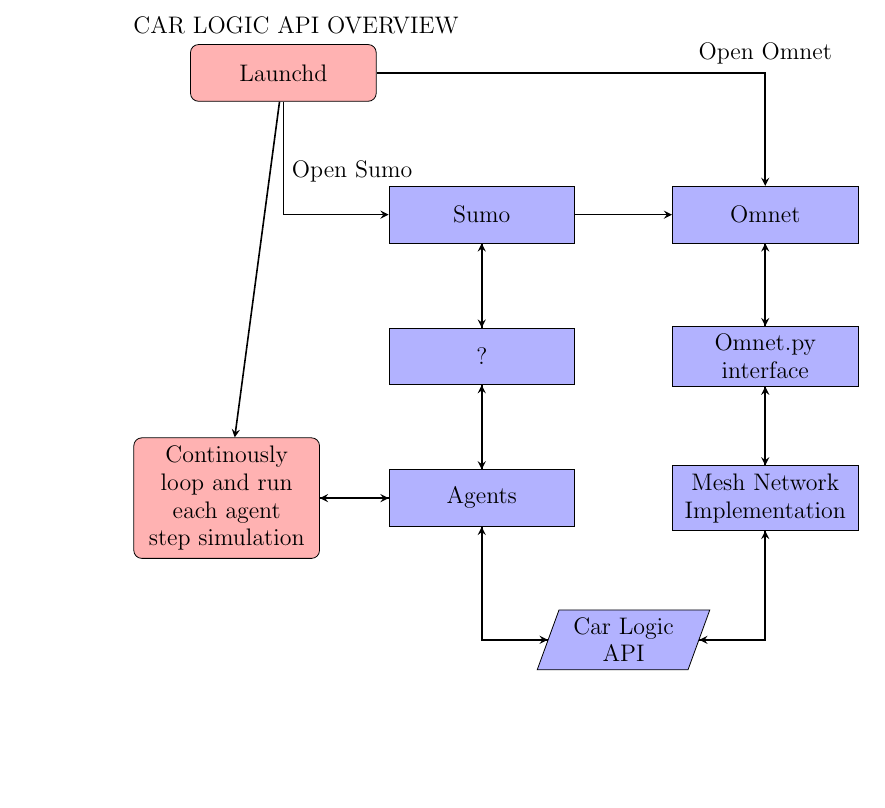
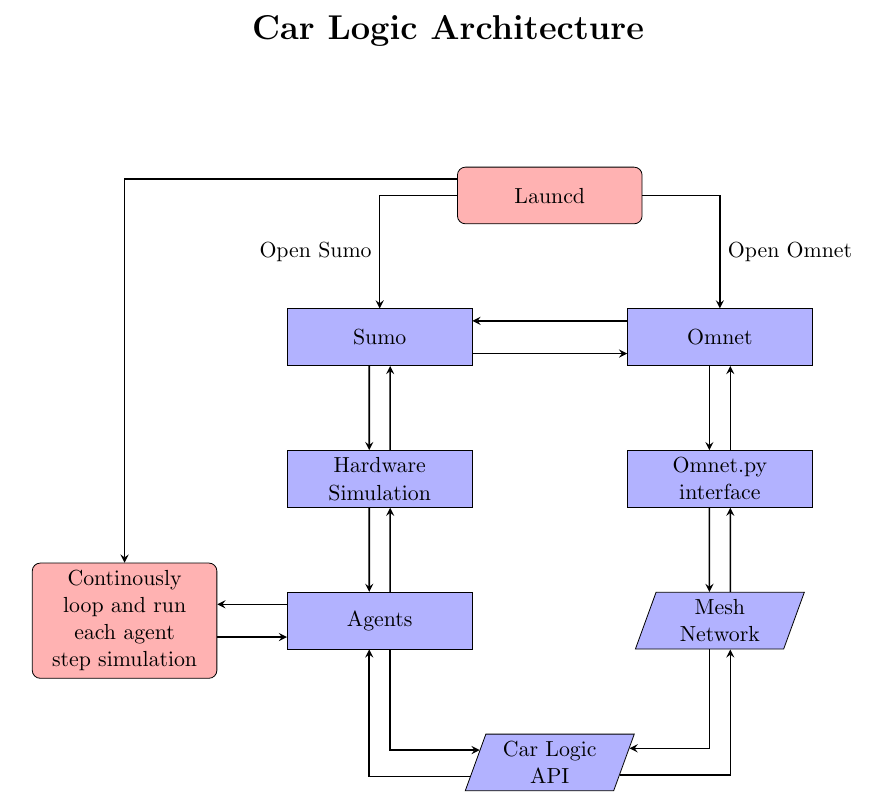
Before and after one commit to burtonwilliamt/carlogicapi, a LaTeX document (CARLOGIC DRAWING/TEX.tex): part of the page, cut at the place of the change, the shorter picture padded with empty space. Compiled offline with pdfLaTeX.

Commit message:
Touched up the Architecture .tex

```diff
--- a/CARLOGIC DRAWING/TEX.tex
+++ b/CARLOGIC DRAWING/TEX.tex
@@ -1,4 +1,5 @@
-\documentclass{article}
+\documentclass[11pt]{article}
+\usepackage{amssymb}
 \usepackage{tikz}
 \usepackage{fancyhdr}
 \usepackage{extramarks}
@@ -6,6 +7,11 @@
 \usetikzlibrary{automata,positioning}
 \usetikzlibrary{shapes.geometric, arrows}
 
+
+\setlength{\topmargin}{-1.5in}
+\setlength{\textheight}{9.5in}
+\setlength{\oddsidemargin}{.125in}
+\setlength{\textwidth}{6.25in}
 
 \tikzstyle{startstop} = [rectangle, rounded corners, minimum width=3cm, minimum height=1cm,text centered, text width=3cm, draw=black, fill=red!30]
 \tikzstyle{basicblock} = [rectangle, minimum width=3cm, minimum height=1cm,text centered, text width=3cm, draw=black, fill=blue!30]
@@ -18,52 +24,97 @@
 
 \tikzstyle{arrow} = [thick,->,>=stealth]
 \begin{document}
-	\large{}CAR LOGIC API OVERVIEW
+	\title{
+		\textbf{Car Logic Architecture}
+	}
+	\date{}
+	\maketitle
+
+	\begin{tikzpicture}[node distance=2.5cm]
+
+
+% Launch script
+
+	\node (launchd) [startstop, xshift=1cm] {Launcd};
+
+
+% Simulations
+
+	\node (sumo)[basicblock, below of=launchd, xshift=-3cm] {Sumo};
+
+	\node(omnet)[basicblock, below of=launchd, xshift=3cm]{Omnet};
+
+
+% Car stack
+
+	\node (hardwareSim)[basicblock, below of=sumo] {Hardware Simulation};
+
+	\node (agents) [basicblock, below of=hardwareSim] {Agents};
+
+
+% Network stack
+
+	\node(omnetPY)[basicblock, below of=omnet]{Omnet.py interface};
+
+	\node(meshNet)[io, below of=omnetPY]{Mesh Network};
+
+
+% API
+
+	\node (carLogicAPI)[io, below of=agents, xshift=3cm]{Car Logic API};
+
+
+% Controller
+
+	\node(loopStatement)[startstop, left of=agents, xshift=-2cm]{Continously loop and run each agent\, step simulation};
 
 
 
-	\begin{tikzpicture}[node distance=2.5cm]
-
-	\node (launchd) [startstop, ] {Launchd};
-
-	\node (sumo)[basicblock, below of=launchd, right of=launchd, xshift=1cm] {Sumo};
-
-	\node (unknown)[basicblock, below of=sumo] {?};
-
-	\node (agents) [basicblock, below of=unknown] {Agents};
-
-	\node (carLogicAPI)[io, below of=agents, right of=agents]{Car Logic API};
-
-	\node(meshNet)[basicblock, above of=carLogicAPI, right of=carLogicAPI]{Mesh Network Implementation};
-
-	\node(omnetPY)[basicblock, above of=meshNet]{Omnet.py interface};
-
-	\node(omnet)[basicblock, above of=omnetPY]{Omnet};
-
-	\node(loopStatement)[startstop, left of=agents, xshift=-2cm]{Continously loop and run each agent\, step simulation};
-	\draw [arrow] (loopStatement) -- (agents);
-	\draw [arrow] (agents) -- (loopStatement);
-	\draw [arrow] (launchd) -- (loopStatement);
 
 
 
-	\draw [arrow] (launchd) |- node[anchor=west, yshift=.75cm]{Open Sumo} (sumo);
-	\draw [arrow] (launchd) -| node [anchor=south]{Open Omnet}(omnet);
+% Launchd statement arrows
+	\draw [arrow] (launchd.170) -| (loopStatement);
 
-	\draw [arrow] (sumo) -- (omnet);
-	\draw [arrow] (omnet) -- (omnetPY);
-	\draw [arrow] (omnetPY) -- (meshNet);
-	\draw [arrow] (meshNet) |- (carLogicAPI);
-	\draw [arrow] (carLogicAPI) -| (agents);
-	\draw [arrow] (agents) -- (unknown);
-	\draw [arrow] (unknown) -- (sumo);
+	\draw [arrow] (launchd) -| node[ anchor=east, yshift=-1cm]{Open Sumo} (sumo);
+	\draw [arrow] (launchd) -| node [anchor=west, yshift=-1cm]{Open Omnet}(omnet);
 
-	\draw [arrow] (meshNet) -- (omnetPY);
-	\draw [arrow] (omnetPY) -- (omnet);
-	\draw [arrow] (agents) |- (carLogicAPI);
-	\draw [arrow] (carLogicAPI) -| (meshNet);
-	\draw [arrow] (sumo) -- (unknown);
-	\draw [arrow] (unknown) -- (agents);
+
+
+% Omnet - Sumo connection
+	\draw [arrow] (omnet.170)--(sumo.10);
+	\draw [arrow] (sumo.350)--(omnet.190);
+
+
+% Network Stack
+	\draw [arrow] (omnet.250) -- (omnetPY.110);
+	\draw [arrow] (omnetPY.70) -- (omnet.290);
+
+	\draw [arrow] (omnetPY.250) -- (meshNet.110);
+	\draw [arrow] (meshNet.70) -- (omnetPY.290);
+
+
+% Hardware Stack
+	\draw [arrow] (sumo.250) -- (hardwareSim.110);
+	\draw [arrow] (hardwareSim.70) -- (sumo.290);
+
+	\draw [arrow] (hardwareSim.250) -- (agents.110);
+	\draw [arrow] (agents.70) -- (hardwareSim.290);
+
+
+% Car logic API connects
+	\draw [arrow] (meshNet.250) |- (carLogicAPI.10);
+	\draw [arrow] (carLogicAPI.350) -| (meshNet.290);
+
+	\draw [arrow] (agents.290) |- (carLogicAPI.170);
+	\draw [arrow] (carLogicAPI.190) -| (agents.250);
+
+
+% Loop of all agents, sumulation control
+	\draw [arrow] (agents.170) -- (loopStatement.10);
+	\draw [arrow] (loopStatement.350) -- (agents.190);
+
+
 	\end{tikzpicture}
 
 	\begin{enumerate}
```
Also changed, not shown: CARLOGIC DRAWING/TEX.pdf (added).
